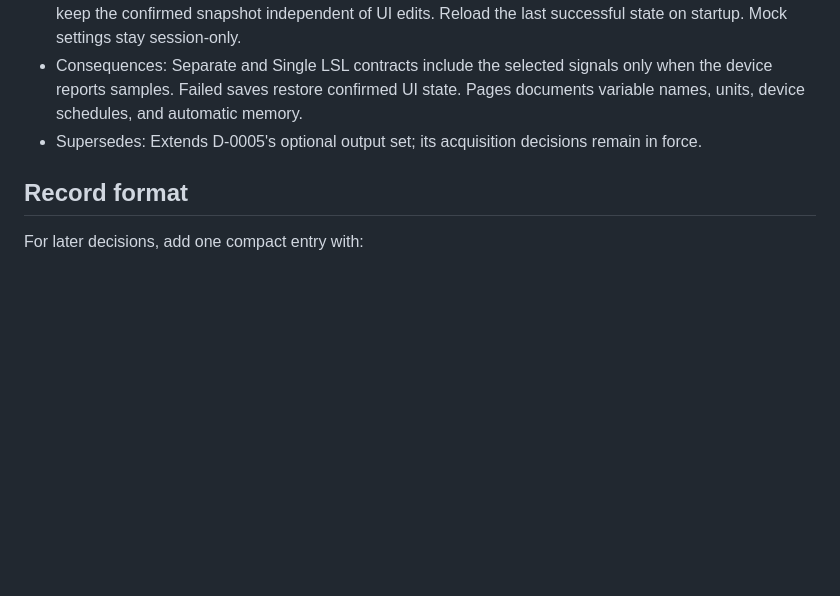
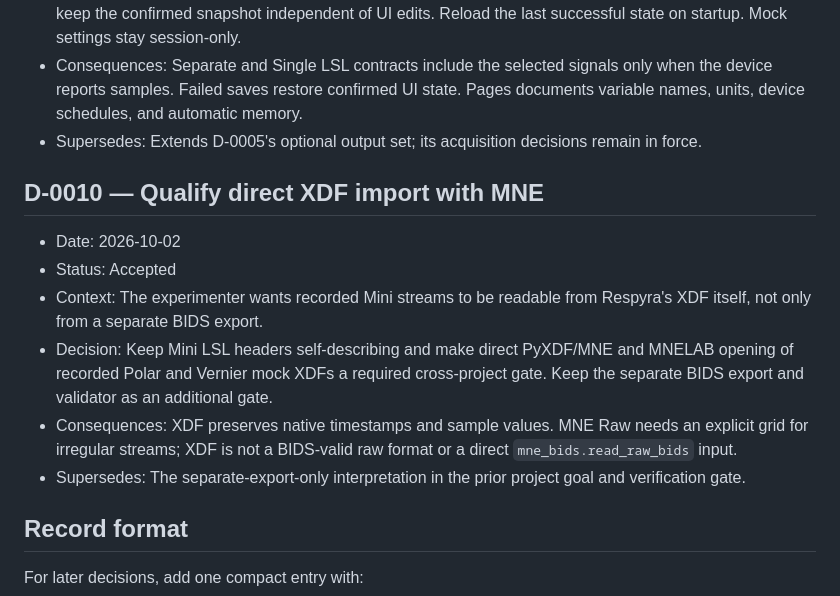
Before and after one commit to GeorgeFejer91/Polar-Mini-Stream, a Markdown page: for-ai/DECISIONS.md, the part around the change. Drawn GitHub-style; blank space fills up the shorter version.

Commit message:
Require direct XDF MNE import for Mini streams

```diff
--- a/for-ai/DECISIONS.md
+++ b/for-ai/DECISIONS.md
@@ -99,6 +99,21 @@ to rediscover. Source and tests remain the authority for implementation facts.
 - Supersedes: Extends D-0005's optional output set; its acquisition decisions
   remain in force.
 
+## D-0010 — Qualify direct XDF import with MNE
+
+- Date: 2026-10-02
+- Status: Accepted
+- Context: The experimenter wants recorded Mini streams to be readable from
+  Respyra's XDF itself, not only from a separate BIDS export.
+- Decision: Keep Mini LSL headers self-describing and make direct PyXDF/MNE
+  and MNELAB opening of recorded Polar and Vernier mock XDFs a required cross-project
+  gate. Keep the separate BIDS export and validator as an additional gate.
+- Consequences: XDF preserves native timestamps and sample values. MNE Raw
+  needs an explicit grid for irregular streams; XDF is not a BIDS-valid raw
+  format or a direct `mne_bids.read_raw_bids` input.
+- Supersedes: The separate-export-only interpretation in the prior project
+  goal and verification gate.
+
 ## Record format
 
 For later decisions, add one compact entry with:
```
Also changed, not shown: for-ai/PROJECT.md (+7 -6 lines), for-ai/VERIFICATION.md (+13 -1 lines).
